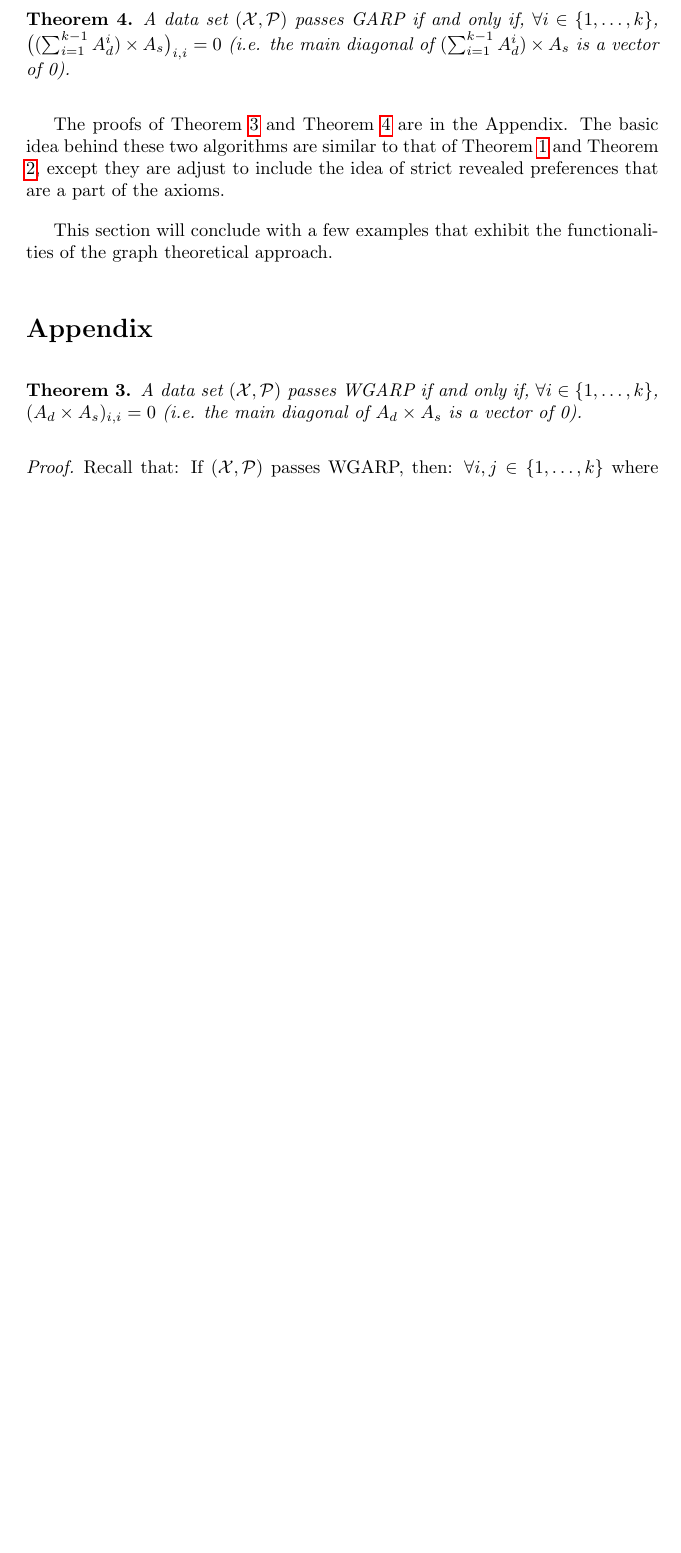
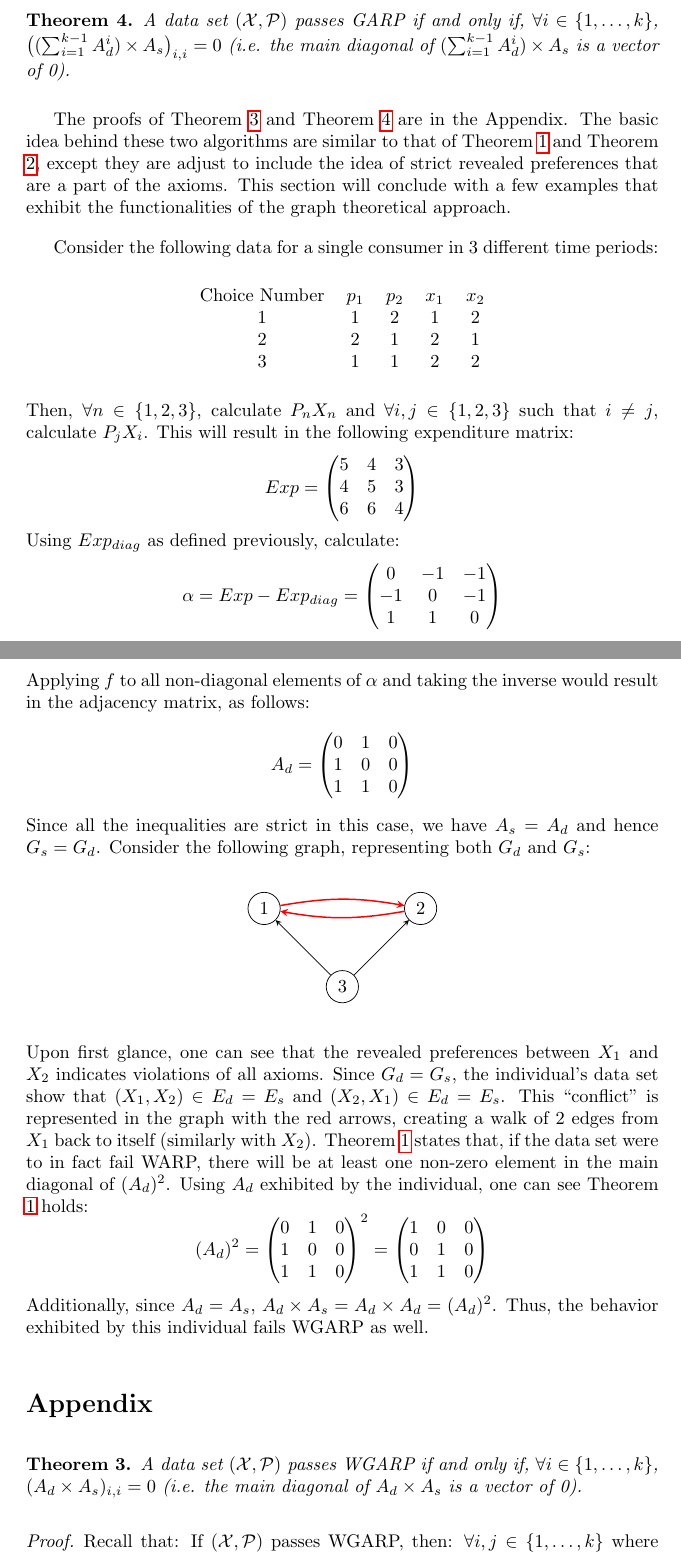
Before and after one commit to naecker-lab/revealedPrefsExtra, a LaTeX paper (inst/Revealed_Pref_Graph_Theory_Approach.tex): part of page 7 of 10 before the commit and two parts of pages 7 and 8 of 11 after it, the two joined at a grey line, cut so that both start at the same text, the shorter picture padded with empty space. Compiled offline with pdfLaTeX.

Commit message:
added examples & graph visuals

```diff
--- a/inst/Revealed_Pref_Graph_Theory_Approach.tex
+++ b/inst/Revealed_Pref_Graph_Theory_Approach.tex
@@ -17,7 +17,9 @@
 \usepackage{titling}
 \usepackage{pgfplots}
 \usepackage[round]{natbib} % extra functionality for citations
-
+\usepackage{tikzscale}
+\usetikzlibrary{arrows.meta,positioning,calc,automata, arrows}
+\pgfplotsset{compat=1.16}
 
 \newcommand*\circled[1]{\tikz[baseline=(char.base)]{
             \node[shape=circle,draw,inner sep=2pt] (char) {#1};}}
@@ -271,10 +273,72 @@ A data set $(\mathcal{X}, \mathcal{P})$ passes WGARP if and only if, $\forall i\
 A data set $(\mathcal{X},\mathcal{P})$ passes GARP if and only if, $\forall i\in\{1,\ldots,k\}$, $\big((\sum_{i=1}^{k-1}A_{d}^{i})\times A_s\big)_{i,i}=0$ (i.e. the main diagonal of $(\sum_{i=1}^{k-1}A_{d}^{i})\times A_s$ is a vector of 0).
 \end{restatable}
 
-The proofs of Theorem \ref{thm:WGARP} and Theorem \ref{thm:GARP} are in the Appendix. The basic idea behind these two algorithms are similar to that of Theorem \ref{thm:WARP} and Theorem \ref{thm:SARP}, except they are adjust to include the idea of strict revealed preferences that are a part of the axioms.
+The proofs of Theorem \ref{thm:WGARP} and Theorem \ref{thm:GARP} are in the Appendix. The basic idea behind these two algorithms are similar to that of Theorem \ref{thm:WARP} and Theorem \ref{thm:SARP}, except they are adjust to include the idea of strict revealed preferences that are a part of the axioms. This section will conclude with a few examples that exhibit the functionalities of the graph theoretical approach.
 
-This section will conclude with a few examples that exhibit the functionalities of the graph theoretical approach.
-
+Consider the following data for a single consumer in 3 different time periods:
+\begin{center}
+\begin{tabular}{ cccccc }
+Choice Number & $p_{1}$ & $p_{2}$ & $x_{1}$ & $x_{2}$ \\
+1&1&2&1&2 \\
+2&2&1&2&1 \\
+3&1&1&2&2
+\end{tabular}
+\end{center}
+Then, $\forall n\in\{1,2,3\}$, calculate $P_{n}X_{n}$ and $\forall i,j\in\{1,2,3\}$ such that $i\not=j$, calculate $P_{j}X_{i}$. This will result in the following expenditure matrix:
+\[
+Exp = \begin{pmatrix}
+5&4&3 \\
+4&5&3 \\
+6&6&4
+\end{pmatrix}
+\]
+Using $Exp_{diag}$ as defined previously, calculate:
+\[\alpha=Exp-Exp_{diag}=\begin{pmatrix}
+0 &-1 &-1\\
+-1&0&-1\\
+1&1&0\\
+\end{pmatrix}
+\]
+Applying $f$ to all non-diagonal elements of $\alpha$ and taking the inverse would result in the adjacency matrix, as follows:
+\[
+A_d=\begin{pmatrix}
+0 & 1 & 0\\
+1 & 0 &0 \\
+1 & 1 & 0
+\end{pmatrix}
+\]
+Since all the inequalities are strict in this case, we have $A_s=A_d$ and hence $G_s=G_d$. Consider the following graph, representing both $G_d$ and $G_s$:
+\begin{center}
+\begin{tikzpicture}[scale = 1.5]
+\tikzset{
+    vertex/.style={circle,draw,minimum size=1.5em},
+    edge/.style={->,> = latex'}
+}
+  % vertices
+\node[vertex] (1) at  (-1,0) {$1$};
+\node[vertex] (2) at (1,0) {$2$};
+\node[vertex] (3) at (0,-1) {$3$};
+% edges
+\path[->,>=stealth]
+(1) edge[bend left=10,red,thick] (2)
+(2) edge[bend left=10,red,thick] (1)
+(3) edge (2)
+(3) edge (1)
+;
+\end{tikzpicture}
+\end{center}
+Upon first glance, one can see that the revealed preferences between $X_1$ and $X_2$ indicates violations of all axioms. Since $G_d=G_s$, the individual's data set show that $(X_1,X_2)\in E_d = E_s$ and $(X_2,X_1)\in E_d=E_s$. This ``conflict'' is represented in the graph with the red arrows, creating a walk of 2 edges from $X_1$ back to itself (similarly with $X_2$). Theorem \ref{thm:WARP} states that, if the data set were to in fact fail WARP, there will be at least one non-zero element in the main diagonal of $(A_d)^2$. Using $A_d$ exhibited by the individual, one can see Theorem \ref{thm:WARP} holds:
+\[
+(A_d)^2=\begin{pmatrix}
+0 & 1 & 0\\
+1 & 0 &0 \\
+1 & 1 & 0
+\end{pmatrix}^2 = \begin{pmatrix}
+1&0&0\\
+0&1&0\\
+1&1&0
+\end{pmatrix}\]
+Additionally, since $A_d=A_s$, $A_d\times A_s=A_d\times A_d=(A_d)^2$. Thus, the behavior exhibited by this individual fails WGARP as well.
 \section*{Appendix}
 \WGARP*
 
```
Also changed, not shown: inst/Revealed_Pref_Graph_Theory_Approach.tex (4 more changed lines).
